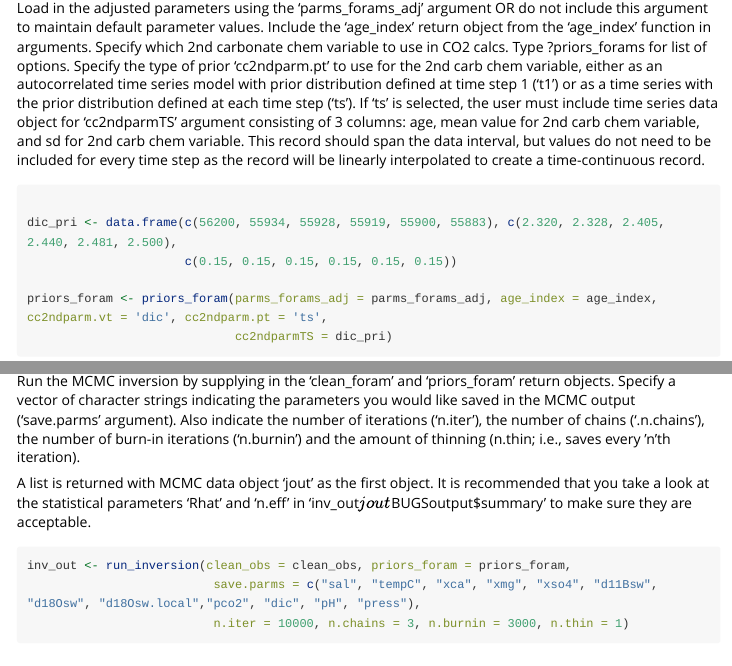
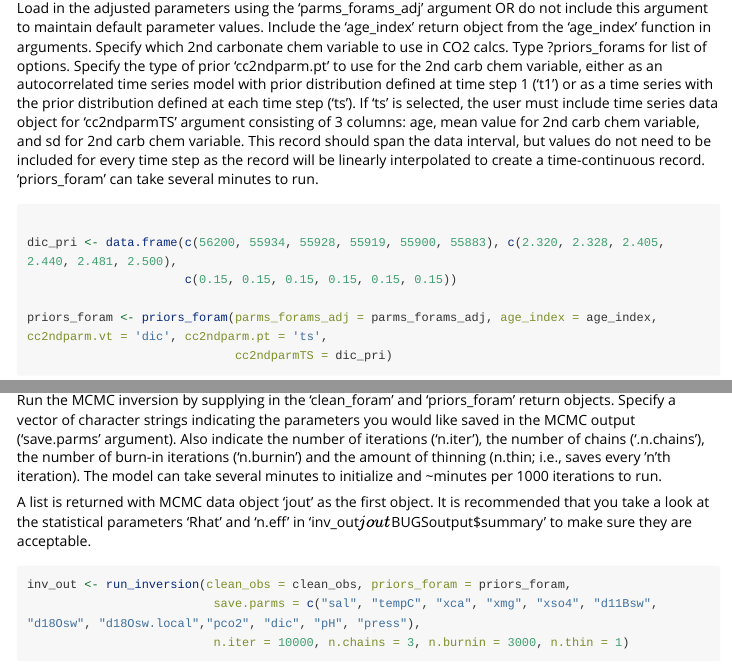
Before and after one commit to SPATIAL-Lab/BPER, an R Markdown document (vignettes/foram_intro.Rmd): the page in a window 1100 px wide, from 1160 px down, and a second part further down, joined at a grey line. Rendered offline with R 4.5, knitr and Pandoc, with nearby package versions; some code elsewhere in the file could not run offline; long lines of code are wrapped.

Commit message:
vignette comment revision

````diff
--- a/vignettes/foram_intro.Rmd
+++ b/vignettes/foram_intro.Rmd
@@ -76,7 +76,7 @@ variable, either as an autocorrelated time series model with prior distribution
 with the prior distribution defined at each time step ('ts'). If 'ts' is selected, the user must include time series data object for
 'cc2ndparmTS' argument consisting of 3 columns: age, mean value for 2nd carb chem variable, and sd for 2nd carb chem variable. This
 record should span the data interval, but values do not need to be included for every time step as the record will be linearly
-interpolated to create a time-continuous record.
+interpolated to create a time-continuous record. 'priors_foram' can take several minutes to run.
 ```{r}
 
 dic_pri <- data.frame(c(56200, 55934, 55928, 55919, 55900, 55883), c(2.320, 2.328, 2.405, 2.440, 2.481, 2.500),
@@ -90,7 +90,7 @@ priors_foram <- priors_foram(parms_forams_adj = parms_forams_adj, age_index = ag
 Run the MCMC inversion by supplying in the 'clean_foram' and 'priors_foram' return objects. Specify a vector of character strings
 indicating the parameters you would like saved in the MCMC output ('save.parms' argument). Also indicate the number of iterations
 ('n.iter'), the number of chains ('.n.chains'), the number of burn-in iterations ('n.burnin') and the amount of thinning (n.thin;
-i.e., saves every 'n'th iteration).
+i.e., saves every 'n'th iteration). The model can take several minutes to initialize and ~minutes per 1000 iterations to run.
 
 A list is returned with MCMC data object 'jout' as the first object. It is recommended that you take a look at the statistical
 parameters 'Rhat' and 'n.eff' in 'inv_out$jout$BUGSoutput$summary' to make sure they are acceptable.
````
